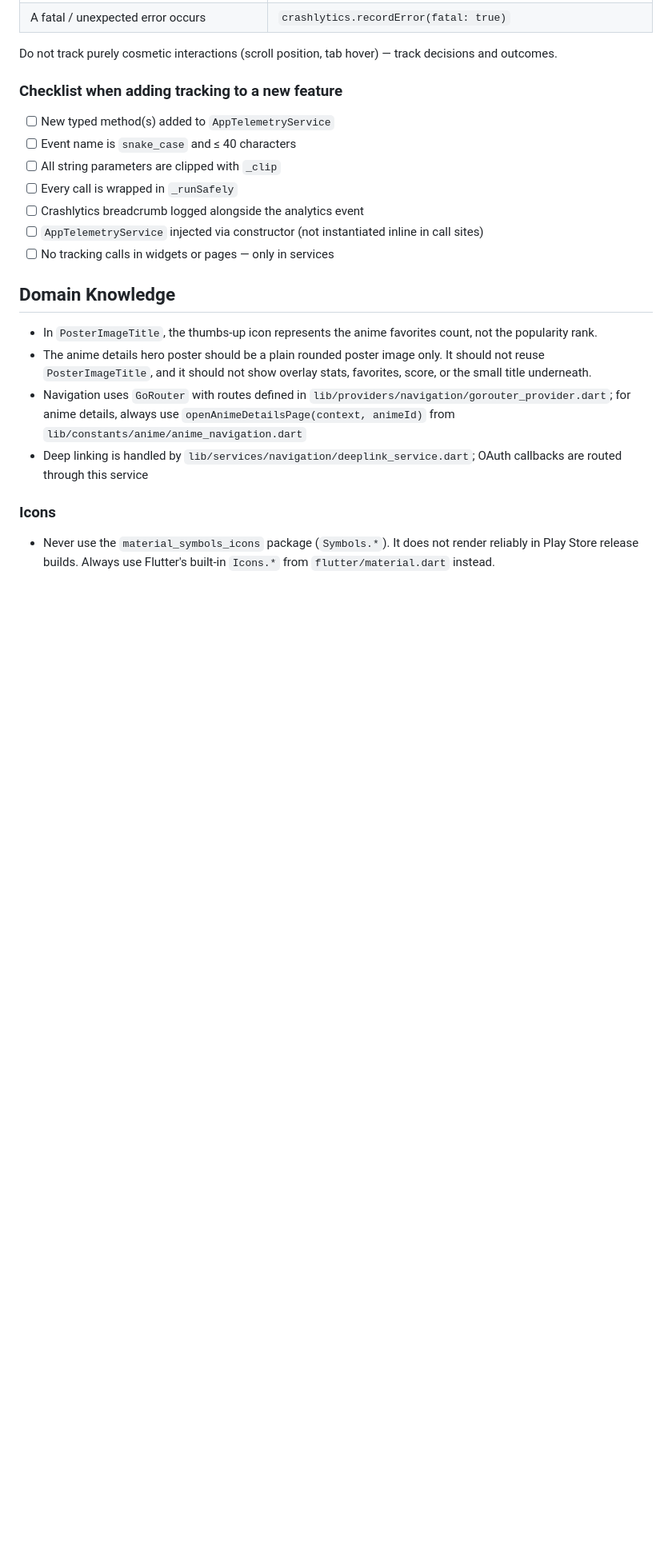
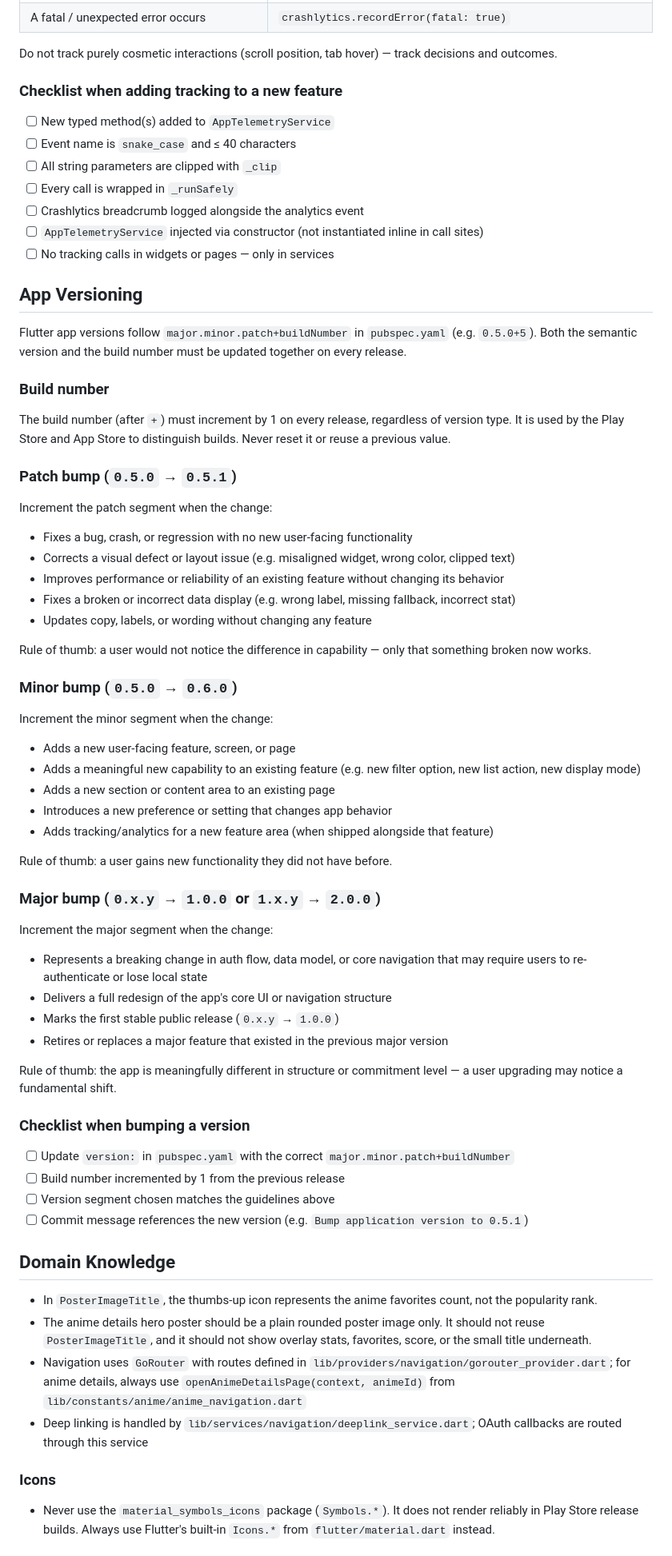
Before and after one commit to BothaGideon/otaku_tracker, a Markdown page: AGENTS.md, the part around the change. Shown at 80% size. Drawn GitHub-style; blank space fills up the shorter version.

```diff
--- a/AGENTS.md
+++ b/AGENTS.md
@@ -228,6 +228,53 @@ Do not track purely cosmetic interactions (scroll position, tab hover) — track
 - [ ] `AppTelemetryService` injected via constructor (not instantiated inline in call sites)
 - [ ] No tracking calls in widgets or pages — only in services
 
+## App Versioning
+
+Flutter app versions follow `major.minor.patch+buildNumber` in `pubspec.yaml` (e.g. `0.5.0+5`). Both the semantic version and the build number must be updated together on every release.
+
+### Build number
+
+The build number (after `+`) must increment by 1 on every release, regardless of version type. It is used by the Play Store and App Store to distinguish builds. Never reset it or reuse a previous value.
+
+### Patch bump (`0.5.0` → `0.5.1`)
+
+Increment the patch segment when the change:
+- Fixes a bug, crash, or regression with no new user-facing functionality
+- Corrects a visual defect or layout issue (e.g. misaligned widget, wrong color, clipped text)
+- Improves performance or reliability of an existing feature without changing its behavior
+- Fixes a broken or incorrect data display (e.g. wrong label, missing fallback, incorrect stat)
+- Updates copy, labels, or wording without changing any feature
+
+Rule of thumb: a user would not notice the difference in capability — only that something broken now works.
+
+### Minor bump (`0.5.0` → `0.6.0`)
+
+Increment the minor segment when the change:
+- Adds a new user-facing feature, screen, or page
+- Adds a meaningful new capability to an existing feature (e.g. new filter option, new list action, new display mode)
+- Adds a new section or content area to an existing page
+- Introduces a new preference or setting that changes app behavior
+- Adds tracking/analytics for a new feature area (when shipped alongside that feature)
+
+Rule of thumb: a user gains new functionality they did not have before.
+
+### Major bump (`0.x.y` → `1.0.0` or `1.x.y` → `2.0.0`)
+
+Increment the major segment when the change:
+- Represents a breaking change in auth flow, data model, or core navigation that may require users to re-authenticate or lose local state
+- Delivers a full redesign of the app's core UI or navigation structure
+- Marks the first stable public release (`0.x.y` → `1.0.0`)
+- Retires or replaces a major feature that existed in the previous major version
+
+Rule of thumb: the app is meaningfully different in structure or commitment level — a user upgrading may notice a fundamental shift.
+
+### Checklist when bumping a version
+
+- [ ] Update `version:` in `pubspec.yaml` with the correct `major.minor.patch+buildNumber`
+- [ ] Build number incremented by 1 from the previous release
+- [ ] Version segment chosen matches the guidelines above
+- [ ] Commit message references the new version (e.g. `Bump application version to 0.5.1`)
+
 ## Domain Knowledge
 
 - In `PosterImageTitle`, the thumbs-up icon represents the anime favorites count, not the popularity rank.
```
Also changed, not shown: CLAUDE.md (+47 -0 lines).
